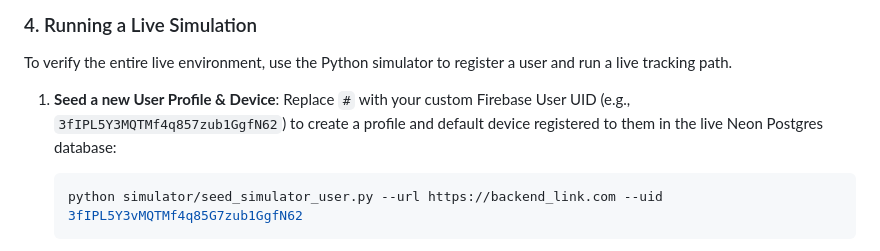
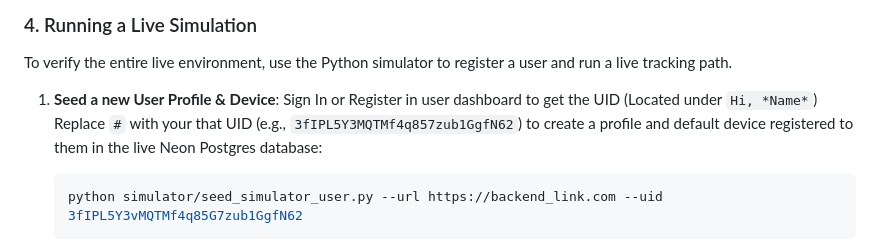
Before and after one commit to akshhq/resqnet, a Markdown page: how to run.md, the part around the change. GitHub-like rendering.

````diff
--- a/how to run.md
+++ b/how to run.md
@@ -152,7 +152,7 @@ Your static frontends (User Dashboard, Responder Dashboard, Trial Dashboard) are
 To verify the entire live environment, use the Python simulator to register a user and run a live tracking path.
 
 1. **Seed a new User Profile & Device**:
-   Replace `#` with your custom Firebase User UID (e.g., `3fIPL5Y3MQTMf4q857zub1GgfN62`) to create a profile and default device registered to them in the live Neon Postgres database:
+   Sign In or Register in user dashboard to get the UID (Located under `Hi, *Name*`) Replace `#` with your that UID (e.g., `3fIPL5Y3MQTMf4q857zub1GgfN62`) to create a profile and default device registered to them in the live Neon Postgres database:
    ```bash
    python simulator/seed_simulator_user.py --url https://backend_link.com --uid 3fIPL5Y3vMQTMf4q85G7zub1GgfN62
    ```
````
